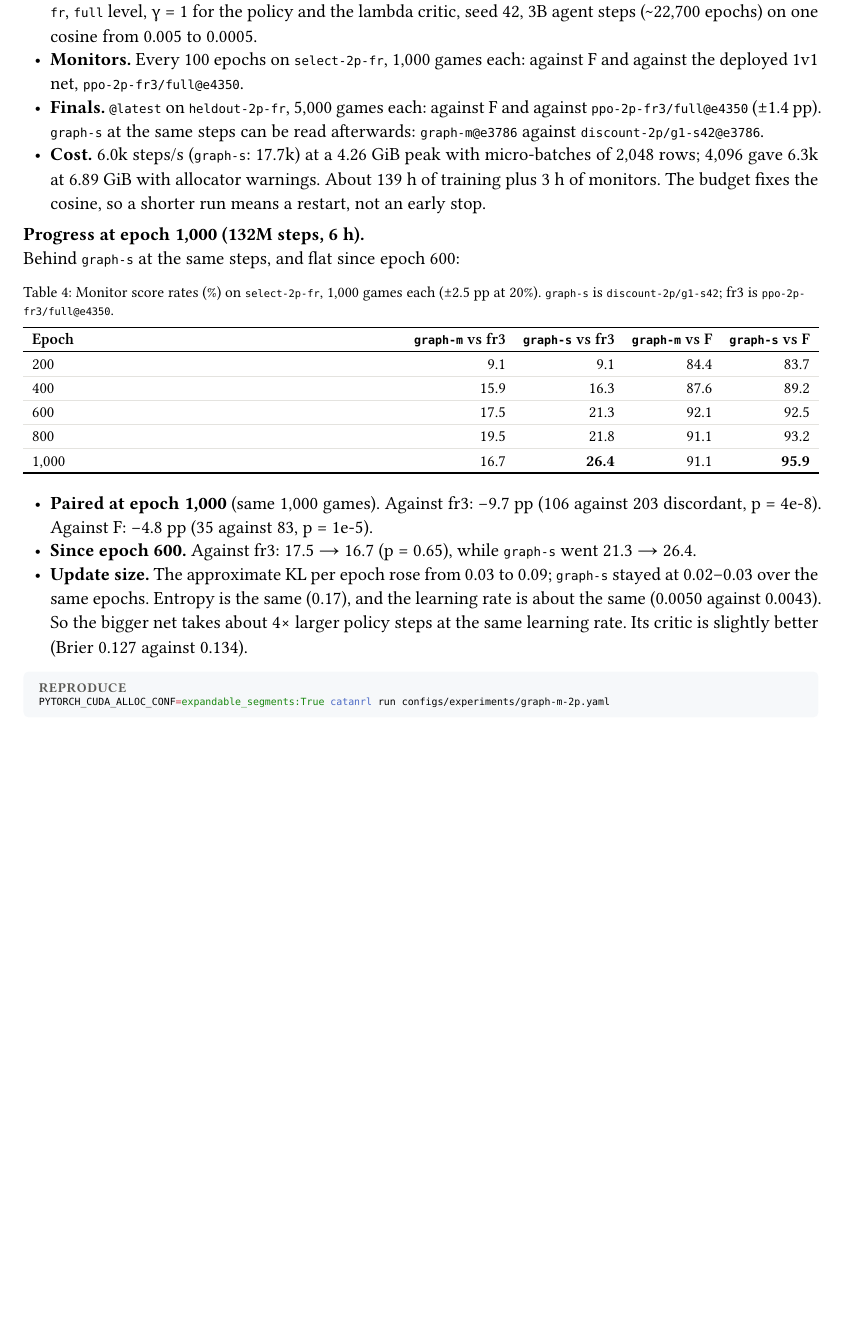
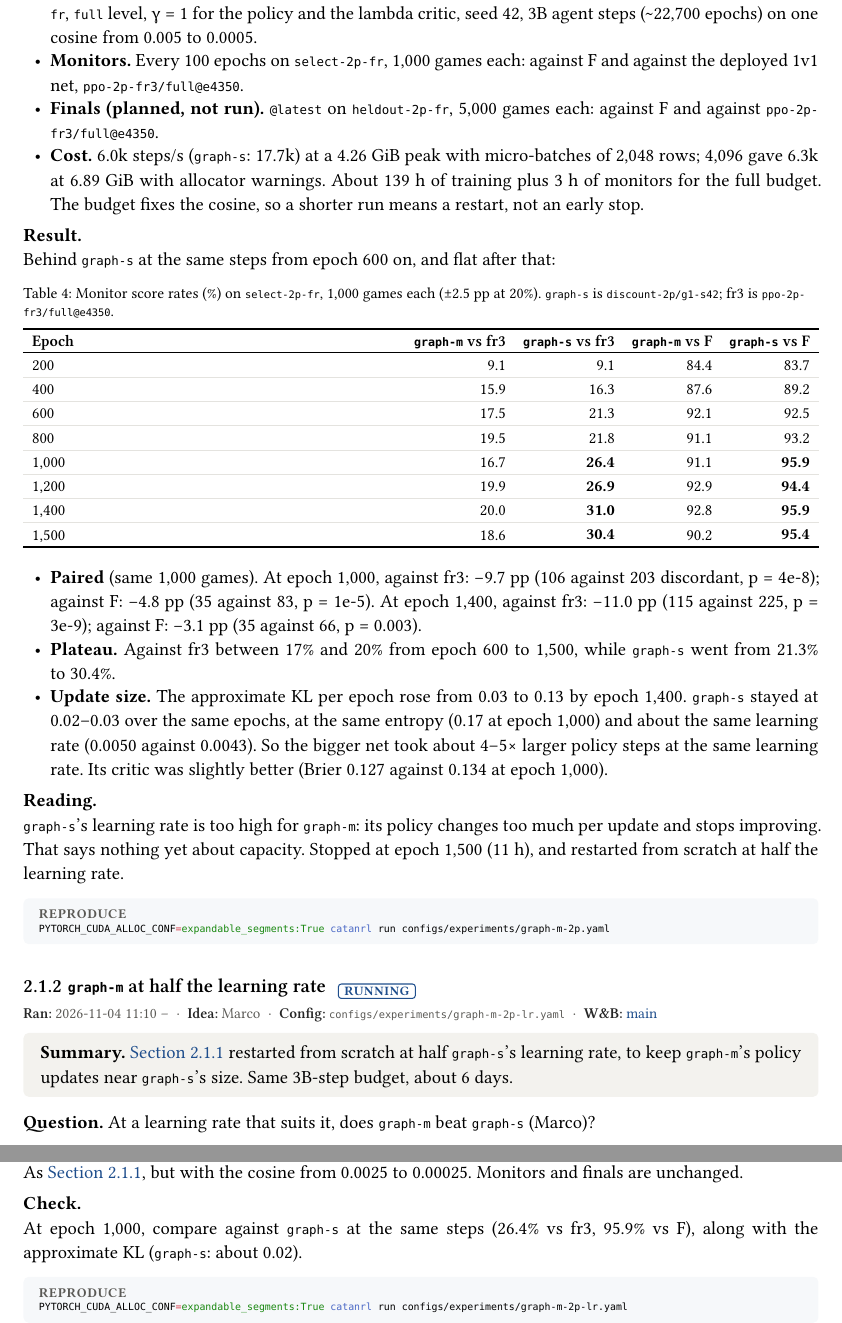
Before and after one commit to mcrco/catanrl-v2, a Typst document (report/report.typ, which reads report/sections/arch.typ): part of page 10 of 64 before the commit and two parts of pages 10 and 11 of 65 after it, the two joined at a grey line, cut so that both start at the same text, the shorter picture padded with empty space. Compiled offline with Typst 0.15; a missing font is replaced by an installed copy or a similar font.

Commit message:
Report: graph-m-2p stopped at e1500 (20.0 vs 31.0% vs fr3 at e1400, paired p=3e-9; approx KL 0.13 vs 0.02), graph-m-2p-lr running at half the learning rate
Co-Authored-By: Claude Opus 5.5 <noreply@anthropic.com>
Claude-Session: https://claude.ai/code/session_01EzjTHdCtZQL2RxQ9Q2ew7C

````diff
--- a/report/sections/arch.typ
+++ b/report/sections/arch.typ
@@ -80,10 +80,10 @@ catanrl run configs/experiments/arch-ablation.yaml
 - *Network.* `graph-m`: hidden 192, global 96, 4 layers, head 256 (`graph-s`: 96, 64, 3, 128), shared trunk.
 - *Recipe.* `discount-2p`'s no-discount cell (@exp:recipe-discount) with only the model and budget changed: `base-2p-fr`, `full` level, γ = 1 for the policy and the lambda critic, seed 42, 3B agent steps (\~22,700 epochs) on one cosine from 0.005 to 0.0005.
 - *Monitors.* Every 100 epochs on `select-2p-fr`, 1,000 games each: against F and against the deployed 1v1 net, `ppo-2p-fr3/full@e4350`.
-- *Finals.* `@latest` on `heldout-2p-fr`, 5,000 games each: against F and against `ppo-2p-fr3/full@e4350` (±1.4 pp). `graph-s` at the same steps can be read afterwards: `graph-m@e3786` against `discount-2p/g1-s42@e3786`.
-- *Cost.* 6.0k steps/s (`graph-s`: 17.7k) at a 4.26 GiB peak with micro-batches of 2,048 rows; 4,096 gave 6.3k at 6.89 GiB with allocator warnings. About 139 h of training plus 3 h of monitors. The budget fixes the cosine, so a shorter run means a restart, not an early stop.
+- *Finals (planned, not run).* `@latest` on `heldout-2p-fr`, 5,000 games each: against F and against `ppo-2p-fr3/full@e4350`.
+- *Cost.* 6.0k steps/s (`graph-s`: 17.7k) at a 4.26 GiB peak with micro-batches of 2,048 rows; 4,096 gave 6.3k at 6.89 GiB with allocator warnings. About 139 h of training plus 3 h of monitors for the full budget. The budget fixes the cosine, so a shorter run means a restart, not an early stop.
 
-#lead[Progress at epoch 1,000 (132M steps, 6 h).] Behind `graph-s` at the same steps, and flat since epoch 600:
+#lead[Result.] Behind `graph-s` at the same steps from epoch 600 on, and flat after that:
 
 #figure(
   btable(
@@ -95,14 +95,39 @@ catanrl run configs/experiments/arch-ablation.yaml
     [600], [17.5], [21.3], [92.1], [92.5],
     [800], [19.5], [21.8], [91.1], [93.2],
     [1,000], [16.7], [*26.4*], [91.1], [*95.9*],
+    [1,200], [19.9], [*26.9*], [92.9], [*94.4*],
+    [1,400], [20.0], [*31.0*], [92.8], [*95.9*],
+    [1,500], [18.6], [*30.4*], [90.2], [*95.4*],
   ),
   caption: [Monitor score rates (%) on `select-2p-fr`, 1,000 games each (±2.5 pp at 20%). `graph-s` is `discount-2p/g1-s42`; fr3 is `ppo-2p-fr3/full@e4350`.],
 )
 
-- *Paired at epoch 1,000* (same 1,000 games). Against fr3: −9.7 pp (106 against 203 discordant, p = 4e-8). Against F: −4.8 pp (35 against 83, p = 1e-5).
-- *Since epoch 600.* Against fr3: 17.5 → 16.7 (p = 0.65), while `graph-s` went 21.3 → 26.4.
-- *Update size.* The approximate KL per epoch rose from 0.03 to 0.09; `graph-s` stayed at 0.02–0.03 over the same epochs. Entropy is the same (0.17), and the learning rate is about the same (0.0050 against 0.0043). So the bigger net takes about 4× larger policy steps at the same learning rate. Its critic is slightly better (Brier 0.127 against 0.134).
+- *Paired* (same 1,000 games). At epoch 1,000, against fr3: −9.7 pp (106 against 203 discordant, p = 4e-8); against F: −4.8 pp (35 against 83, p = 1e-5). At epoch 1,400, against fr3: −11.0 pp (115 against 225, p = 3e-9); against F: −3.1 pp (35 against 66, p = 0.003).
+- *Plateau.* Against fr3 between 17% and 20% from epoch 600 to 1,500, while `graph-s` went from 21.3% to 30.4%.
+- *Update size.* The approximate KL per epoch rose from 0.03 to 0.13 by epoch 1,400. `graph-s` stayed at 0.02–0.03 over the same epochs, at the same entropy (0.17 at epoch 1,000) and about the same learning rate (0.0050 against 0.0043). So the bigger net took about 4–5× larger policy steps at the same learning rate. Its critic was slightly better (Brier 0.127 against 0.134 at epoch 1,000).
+
+#lead[Reading.] `graph-s`'s learning rate is too high for `graph-m`: its policy changes too much per update and stops improving. That says nothing yet about capacity. Stopped at epoch 1,500 (11 h), and restarted from scratch at half the learning rate.
 
 #repro(```sh
 PYTORCH_CUDA_ALLOC_CONF=expandable_segments:True catanrl run configs/experiments/graph-m-2p.yaml
 ```)
+
+=== `graph-m` at half the learning rate #chip("running") <exp:arch-graph-m-2p-lr>
+#meta(
+  dates: "2026-11-04 11:10 –",
+  owner: "marco",
+  config: "configs/experiments/graph-m-2p-lr.yaml",
+  wandb: (("graph-m-2p-lr-main-03f356b6", "main"),),
+  records: (),
+)
+#tldr[@exp:arch-graph-m-2p restarted from scratch at half `graph-s`'s learning rate, to keep `graph-m`'s policy updates near `graph-s`'s size. Same 3B-step budget, about 6 days.]
+
+*Question.* At a learning rate that suits it, does `graph-m` beat `graph-s` (Marco)?
+
+#lead[Setup.] As @exp:arch-graph-m-2p, but with the cosine from 0.0025 to 0.00025. Monitors and finals are unchanged.
+
+#lead[Check.] At epoch 1,000, compare against `graph-s` at the same steps (26.4% vs fr3, 95.9% vs F), along with the approximate KL (`graph-s`: about 0.02).
+
+#repro(```sh
+PYTORCH_CUDA_ALLOC_CONF=expandable_segments:True catanrl run configs/experiments/graph-m-2p-lr.yaml
+```)
````
Also changed, not shown: report/sections/front.typ (+1 -1 lines), report/sections/arch.typ (6 more changed lines).
